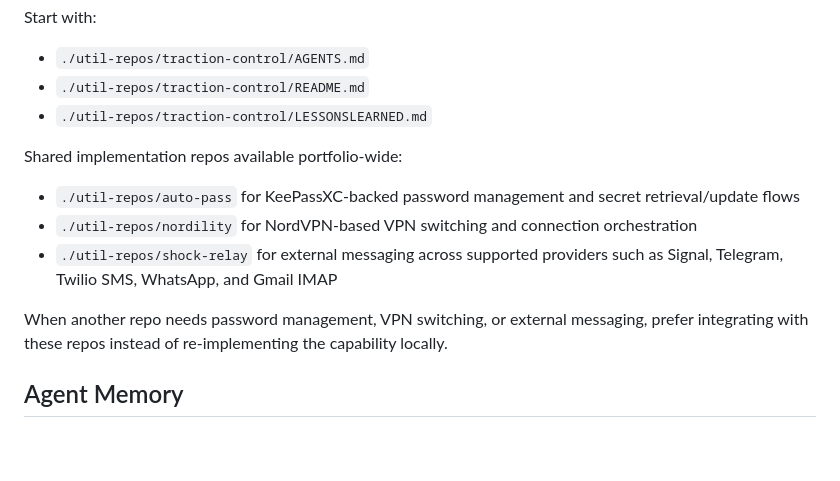
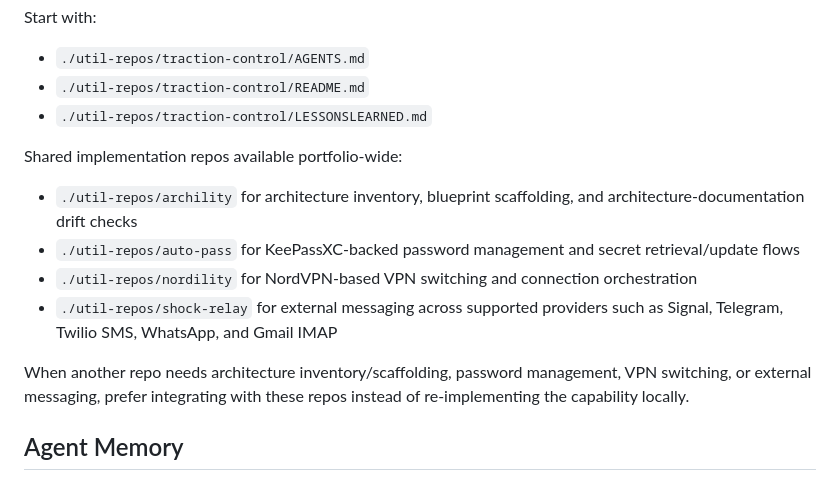
Before and after one commit to casonk/auto-pass, a Markdown page: AGENTS.md, the part around the change. Rendered like a GitHub page; blank space fills up the shorter version.

Commit message:
docs: advertise archility shared utility repo

```diff
--- a/AGENTS.md
+++ b/AGENTS.md
@@ -55,11 +55,12 @@ Start with:
 - `./util-repos/traction-control/LESSONSLEARNED.md`
 
 Shared implementation repos available portfolio-wide:
+- `./util-repos/archility` for architecture inventory, blueprint scaffolding, and architecture-documentation drift checks
 - `./util-repos/auto-pass` for KeePassXC-backed password management and secret retrieval/update flows
 - `./util-repos/nordility` for NordVPN-based VPN switching and connection orchestration
 - `./util-repos/shock-relay` for external messaging across supported providers such as Signal, Telegram, Twilio SMS, WhatsApp, and Gmail IMAP
 
-When another repo needs password management, VPN switching, or external messaging, prefer integrating with these repos instead of re-implementing the capability locally.
+When another repo needs architecture inventory/scaffolding, password management, VPN switching, or external messaging, prefer integrating with these repos instead of re-implementing the capability locally.
 
 ## Agent Memory
 
```
